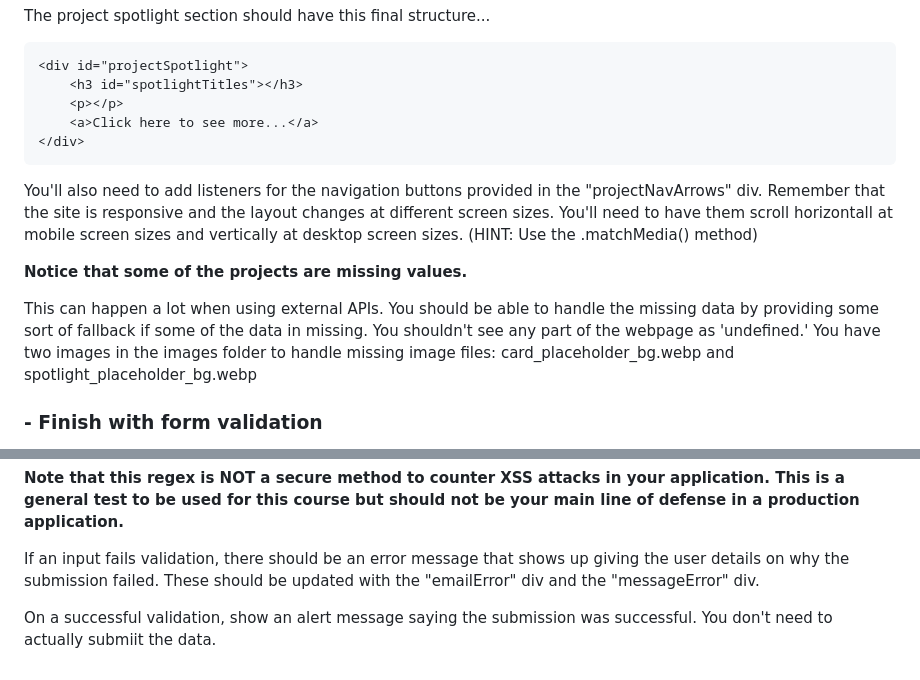
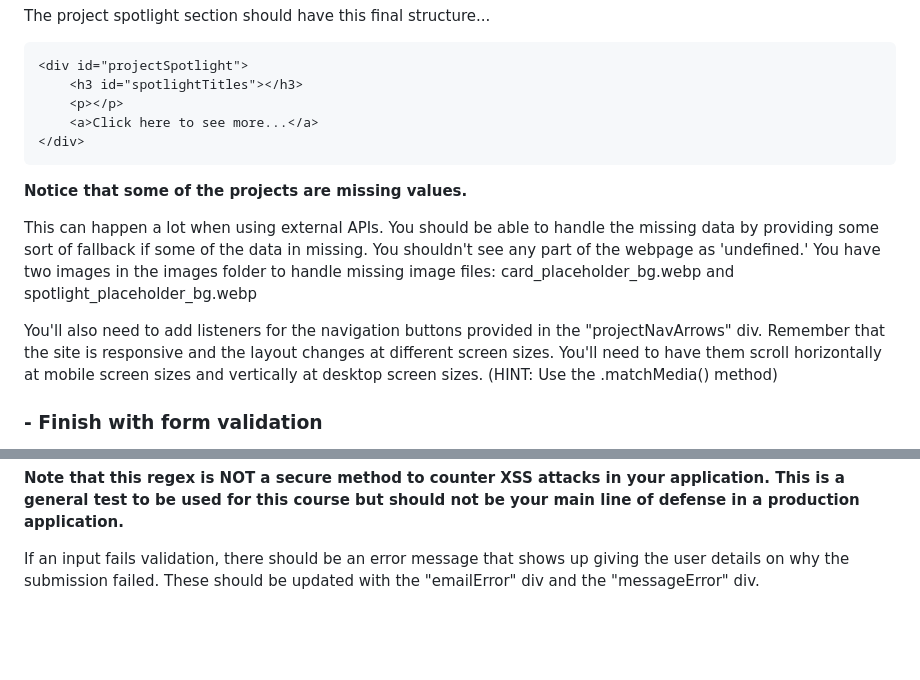
Before and after one commit to veselinn16/udacity-fend-c3-project, a Markdown page: README.md, 2 parts joined by grey strips. Drawn GitHub-style; blank space fills up the shorter version.

````diff
--- a/README.md
+++ b/README.md
@@ -72,11 +72,11 @@ The project spotlight section should have this final structure...
 </div>
 ```
 
-You'll also need to add listeners for the navigation buttons provided in the "projectNavArrows" div. Remember that the site is responsive and the layout changes at different screen sizes. You'll need to have them scroll horizontall at mobile screen sizes and vertically at desktop screen sizes. (HINT: Use the .matchMedia() method)
-
 **Notice that some of the projects are missing values.**
 
 This can happen a lot when using external APIs. You should be able to handle the missing data by providing some sort of fallback if some of the data in missing. You shouldn't see any part of the webpage as 'undefined.' You have two images in the images folder to handle missing image files: card_placeholder_bg.webp and spotlight_placeholder_bg.webp
+
+You'll also need to add listeners for the navigation buttons provided in the "projectNavArrows" div. Remember that the site is responsive and the layout changes at different screen sizes. You'll need to have them scroll horizontally at mobile screen sizes and vertically at desktop screen sizes. (HINT: Use the .matchMedia() method)
 
 ### - Finish with form validation
 
@@ -101,5 +101,3 @@ valid email address = /^[^\s@]+@[^\s@]+\.[^\s@]+$/
 **Note that this regex is NOT a secure method to counter XSS attacks in your application. This is a general test to be used for this course but should not be your main line of defense in a production application.**
 
 If an input fails validation, there should be an error message that shows up giving the user details on why the submission failed. These should be updated with the "emailError" div and the "messageError" div.
-
-On a successful validation, show an alert message saying the submission was successful. You don't need to actually submiit the data.
````
